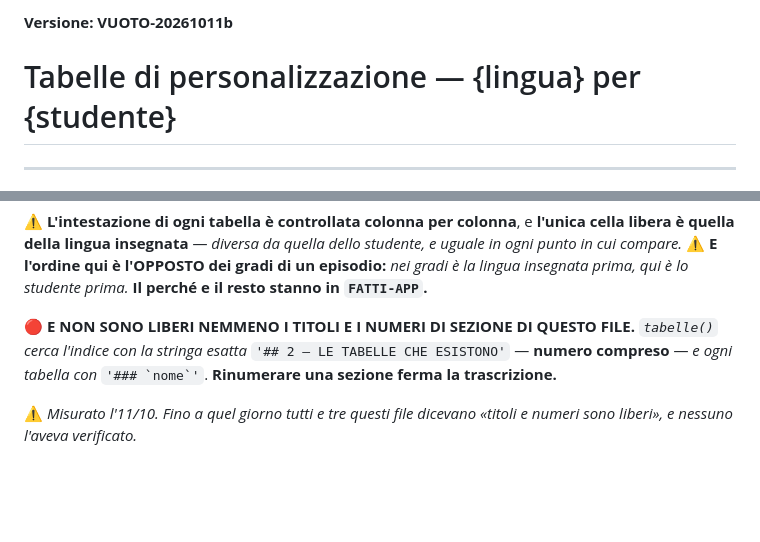
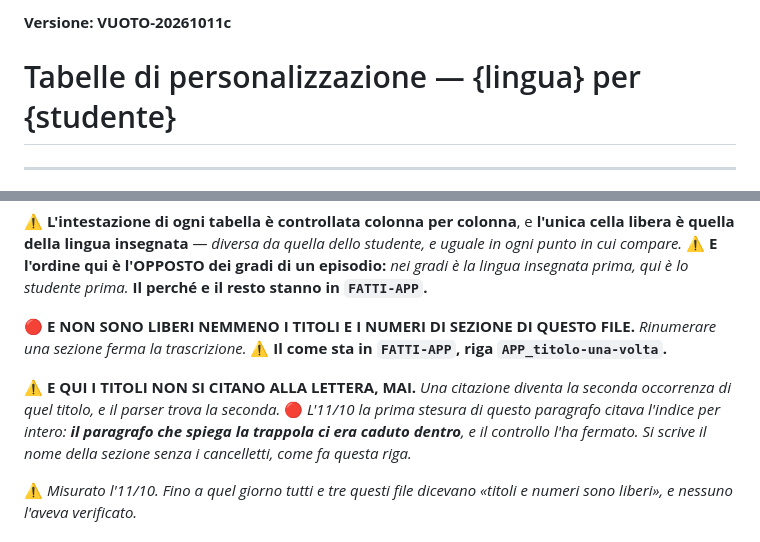
Before and after one commit to dav-te-pd/base-inglese, a Markdown page: nuovi/inglese-it-tabelle-personalizzazione-VUOTO.md, 2 parts joined by grey strips. Rendered like a GitHub page; blank space fills up the shorter version.

```diff
--- a/nuovi/inglese-it-tabelle-personalizzazione-VUOTO.md
+++ b/nuovi/inglese-it-tabelle-personalizzazione-VUOTO.md
@@ -1,4 +1,4 @@
-**Versione: VUOTO-20261011b**
+**Versione: VUOTO-20261011c**
 
 # Tabelle di personalizzazione — {lingua} per {studente}
 
@@ -48,9 +48,13 @@ quella della lingua insegnata** — *diversa da quella dello studente, e uguale
 compare.* ⚠️ **E l'ordine qui è l'OPPOSTO dei gradi di un episodio:** *nei gradi è la lingua insegnata
 prima, qui è lo studente prima.* **Il perché e il resto stanno in `FATTI-APP`.**
 
-🔴 **E NON SONO LIBERI NEMMENO I TITOLI E I NUMERI DI SEZIONE DI QUESTO FILE.** *`tabelle()` cerca
-l'indice con la stringa esatta* `'## 2 — LE TABELLE CHE ESISTONO'` — **numero compreso** — *e ogni
-tabella con* `` '### `nome`' ``. **Rinumerare una sezione ferma la trascrizione.**
+🔴 **E NON SONO LIBERI NEMMENO I TITOLI E I NUMERI DI SEZIONE DI QUESTO FILE.** *Rinumerare una
+sezione ferma la trascrizione.* ⚠️ **Il come sta in `FATTI-APP`, riga `APP_titolo-una-volta`.**
+
+⚠️ **E QUI I TITOLI NON SI CITANO ALLA LETTERA, MAI.** *Una citazione diventa la seconda occorrenza di
+quel titolo, e il parser trova la seconda.* 🔴 *L'11/10 la prima stesura di questo paragrafo citava
+l'indice per intero: **il paragrafo che spiega la trappola ci era caduto dentro**, e il controllo l'ha
+fermato. Si scrive il nome della sezione senza i cancelletti, come fa questa riga.*
 
 ⚠️ *Misurato l'11/10. Fino a quel giorno tutti e tre questi file dicevano «titoli e numeri sono
 liberi», e nessuno l'aveva verificato.*
```
Also changed, not shown: nuovi/inglese-it-tabelle-personalizzazione.md (+7 -5 lines), nuovi/spagnolo-it-tabelle-personalizzazione.md (+7 -5 lines).
